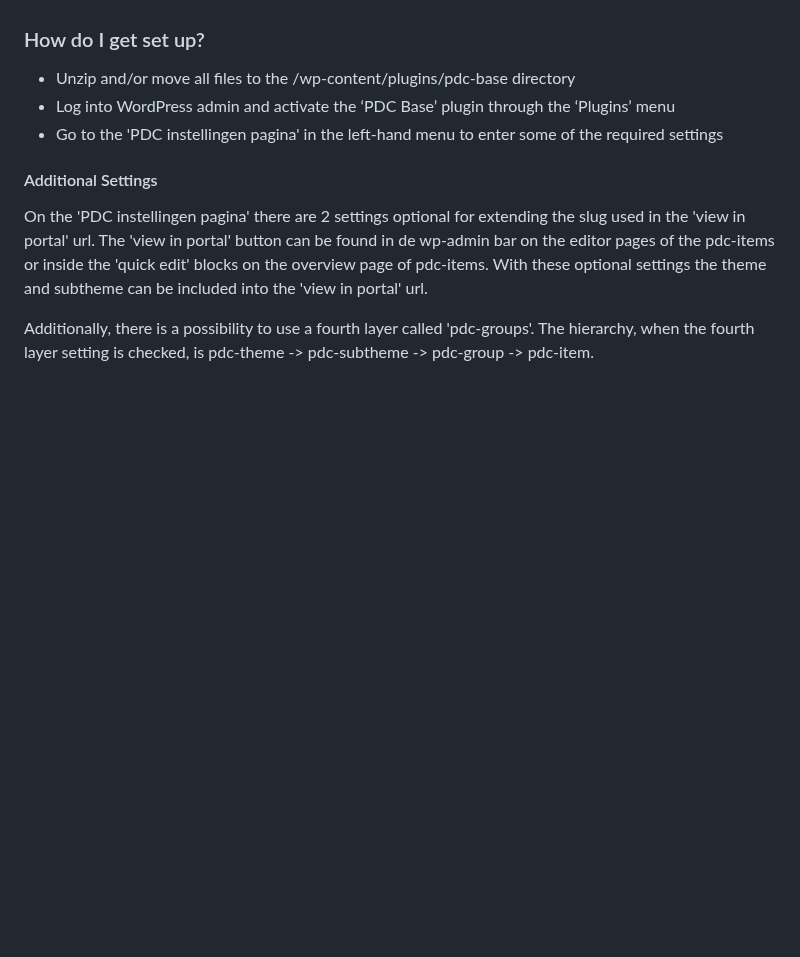
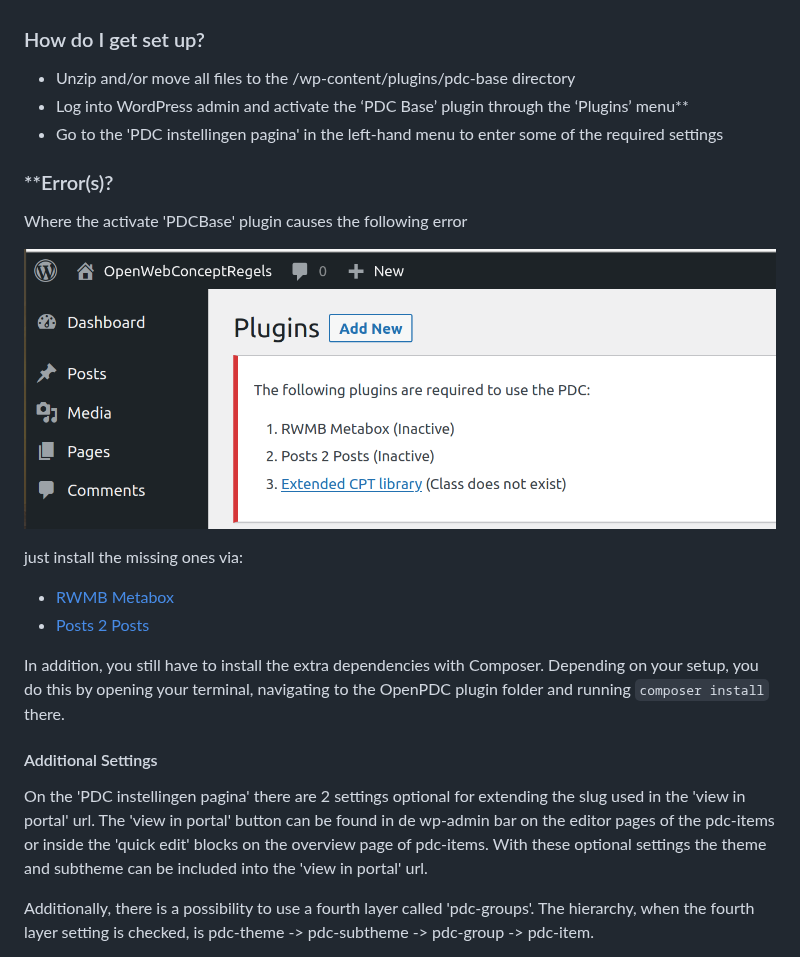
Before and after one commit to OpenWebconcept/plugin-pdc-base, a Markdown page: README.md, the part around the change. GitHub-like rendering; pictures changed too: assets/images/pluginactivate-error.png (added); blank space fills up the shorter version.

Commit message:
added figure & install info

```diff
--- a/README.md
+++ b/README.md
@@ -13,8 +13,19 @@ Plugin to add the OpenwebConcept OpenPDC to your project.
 ### How do I get set up?
 
 -   Unzip and/or move all files to the /wp-content/plugins/pdc-base directory
--   Log into WordPress admin and activate the ‘PDC Base’ plugin through the ‘Plugins’ menu
+-   Log into WordPress admin and activate the ‘PDC Base’ plugin through the ‘Plugins’ menu**
 -   Go to the 'PDC instellingen pagina' in the left-hand menu to enter some of the required settings
+
+### **Error(s)?
+Where the activate 'PDCBase' plugin causes the following error
+
+ ![activateplugin-error](./assets/images/pluginactivate-error.png)
+
+ just install the missing ones via:
+ - [RWMB Metabox](https://wordpress.org/plugins/meta-box/)
+ - [Posts 2 Posts](https://wordpress.org/plugins/posts-to-posts/)
+
+ In addition, you still have to install the extra dependencies with Composer. Depending on your setup, you do this by opening your terminal, navigating to the OpenPDC plugin folder and running `composer install` there.
 
 #### Additional Settings
 
```
